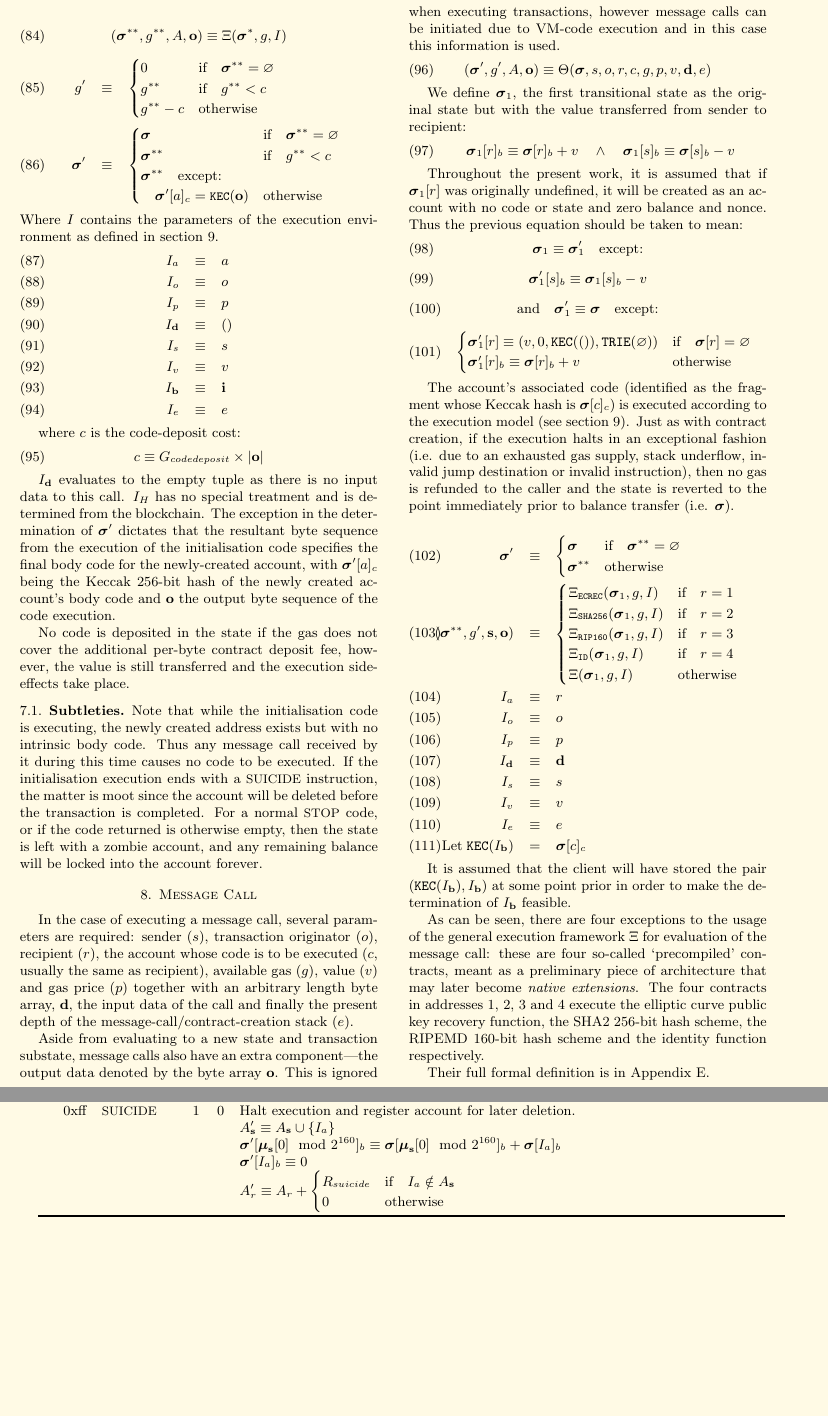
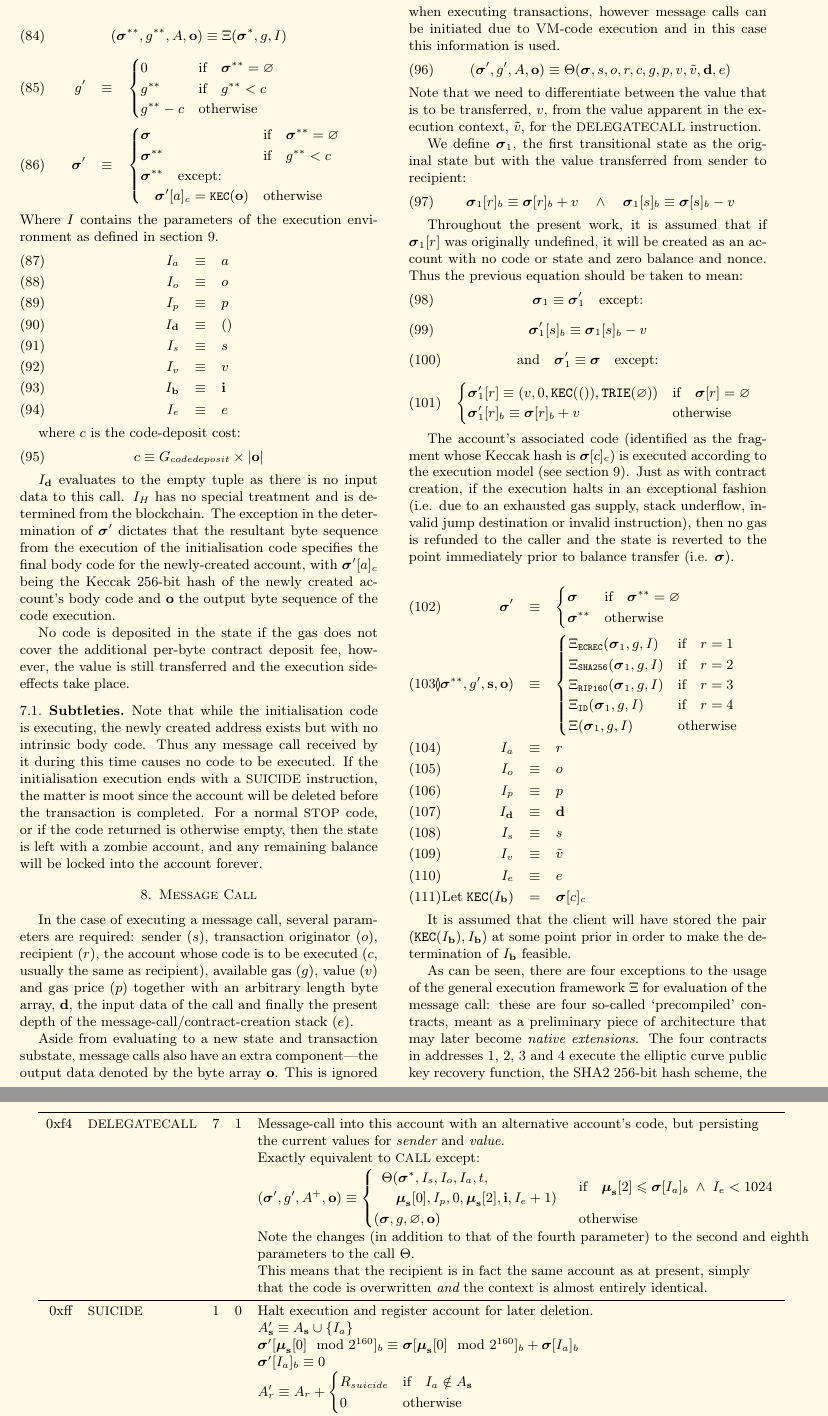
Before and after one commit to ethereum/yellowpaper, a LaTeX paper (Paper.tex): two parts of pages 9 and 29 of 32 before the commit and two parts of pages 9 and 30 of 32 after it, joined at a grey line, cut so that both start at the same text, the shorter picture padded with empty space. Compiled offline with pdfLaTeX.

Commit message:
Addition of DELEGATECALL opcode with inclusion of an extra argument to the message call evaluation function \Theta

```diff
--- a/Paper.tex
+++ b/Paper.tex
@@ -718,8 +718,9 @@ In the case of executing a message call, several parameters are required: sender
 
 Aside from evaluating to a new state and transaction substate, message calls also have an extra component---the output data denoted by the byte array $\mathbf{o}$. This is ignored when executing transactions, however message calls can be initiated due to VM-code execution and in this case this information is used.
 \begin{equation}
-(\boldsymbol{\sigma}', g', A, \mathbf{o}) \equiv \Theta(\boldsymbol{\sigma}, s, o, r, c, g, p, v, \mathbf{d}, e)
-\end{equation}
+(\boldsymbol{\sigma}', g', A, \mathbf{o}) \equiv \Theta(\boldsymbol{\sigma}, s, o, r, c, g, p, v, \tilde{v}, \mathbf{d}, e)
+\end{equation}
+Note that we need to differentiate between the value that is to be transferred, $v$, from the value apparent in the execution context, $\tilde{v}$, for the {\small DELEGATECALL} instruction.
 
 We define $\boldsymbol{\sigma}_1$, the first transitional state as the original state but with the value transferred from sender to recipient:
 \begin{equation}
@@ -761,7 +762,7 @@ I_o & \equiv & o \\
 I_p & \equiv & p \\
 I_\mathbf{d} & \equiv & \mathbf{d} \\
 I_s & \equiv & s \\
-I_v & \equiv & v \\
+I_v & \equiv & \tilde{v} \\
 I_e & \equiv & e \\
 \text{Let} \; \mathtt{\tiny KEC}(I_\mathbf{b}) & = & \boldsymbol{\sigma}[c]_c
 \end{eqnarray}
@@ -1973,3 +1976,13 @@ G_{callnewaccount} & \text{if} \quad \boldsymbol{\sigma}[\boldsymbol{\mu}_\mathb
+\begin{tabular*}{\columnwidth}[h]{rlrrl}
+\midrule
+0xf4 & {\small DELEGATECALL} & 7 & 1 & Message-call into this account with an alternative account's code, but persisting\\
+&&&& the current values for {\it sender} and {\it value}. \\
+&&&& Exactly equivalent to {\small CALL} except: \\
+&&&& $(\boldsymbol{\sigma}', g', A^+, \mathbf{o}) \equiv \begin{cases}\begin{array}{l}\Theta(\boldsymbol{\sigma}^*, I_s, I_o, I_a, t,\\\quad \boldsymbol{\mu}_\mathbf{s}[0], I_p, 0, \boldsymbol{\mu}_\mathbf{s}[2], \mathbf{i}, I_e + 1)\end{array} & \text{if} \quad \boldsymbol{\mu}_\mathbf{s}[2] \leqslant \boldsymbol{\sigma}[I_a]_b \;\wedge\; I_e < 1024 \\ (\boldsymbol{\sigma}, g, \varnothing, \mathbf{o}) & \text{otherwise} \end{cases}$ \\
+&&&& Note the changes (in addition to that of the fourth parameter) to the second and eighth\\
+&&&& parameters to the call $\Theta$.\\
+&&&& This means that the recipient is in fact the same account as at present, simply\\
+&&&& that the code is overwritten {\it and} the context is almost entirely identical.\\
 \midrule
 0xff & {\small SUICIDE} & 1 & 0 & Halt execution and register account for later deletion. \\
 &&&& $A'_\mathbf{s} \equiv A_\mathbf{s} \cup \{ I_a \}$ \\
```
Also changed, not shown: Paper.tex (13 more changed lines).
